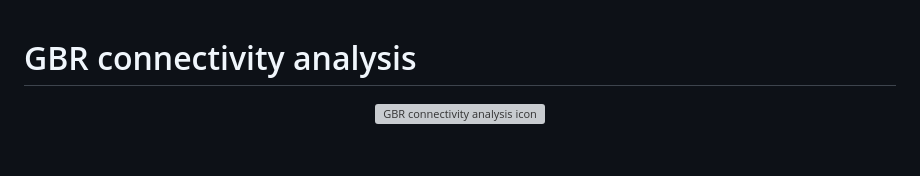
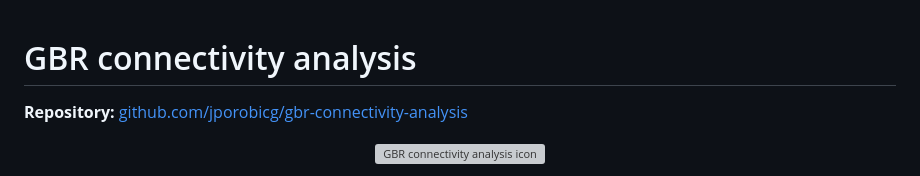
Before and after one commit to jporobicg/gbr-connectivity-analysis, a Markdown page: README.md, the part around the change. GitHub-like rendering; blank space fills up the shorter version; grey boxes are pictures that could not be loaded.

Commit message:
README: add public GitHub repository link
Made-with: Cursor

```diff
--- a/README.md
+++ b/README.md
@@ -1,4 +1,6 @@
 # GBR connectivity analysis
+
+**Repository:** [github.com/jporobicg/gbr-connectivity-analysis](https://github.com/jporobicg/gbr-connectivity-analysis)
 
 <p align="center">
   <img src="assets/repo-icon.svg" alt="GBR connectivity analysis icon" width="96" height="96"/>
```
